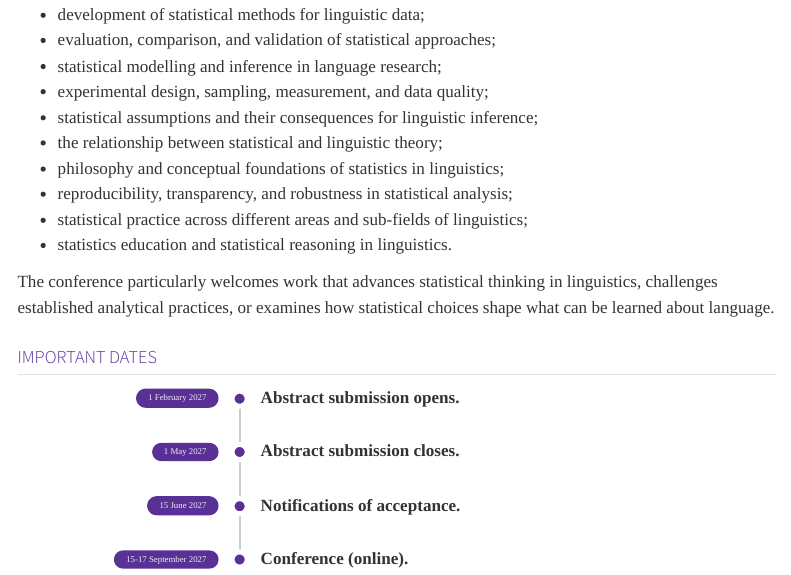
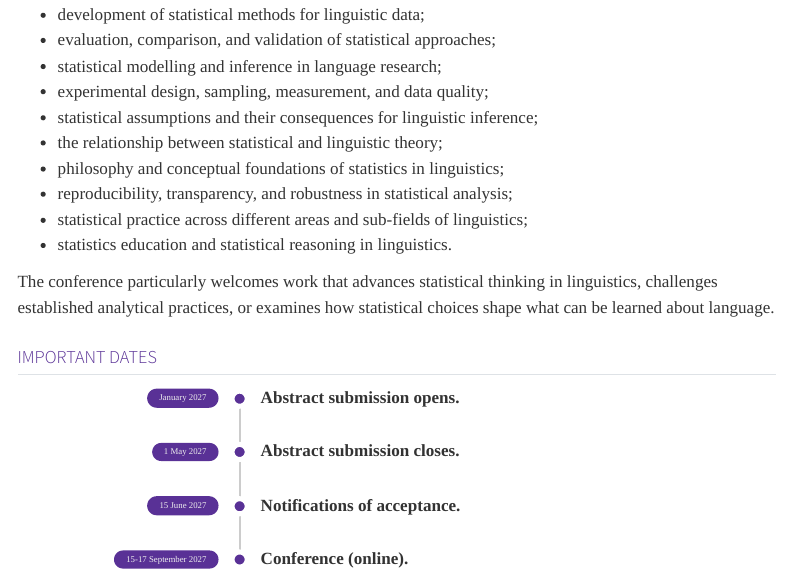
Before and after one commit to S4LN/S4LN.github.io, a Quarto document (conference.qmd): the page in a window 1100 px wide, from 740 px down. Rendered offline with R 4.5, knitr and Pandoc in place of Quarto, with nearby package versions; menus at the side of the page are left out.

Commit message:
edit dates

````diff
--- a/conference.qmd
+++ b/conference.qmd
@@ -38,7 +38,7 @@ The conference particularly welcomes work that advances statistical thinking in
 ```{=html}
 <div class="timeline">
   <div class="timeline-item">
-    <div class="timeline-date">1 February 2027</div>
+    <div class="timeline-date">January 2027</div>
     <div class="timeline-text">Abstract submission opens.</div>
   </div>
 
````
Also changed, not shown: docs/search.json, 4 other files.
